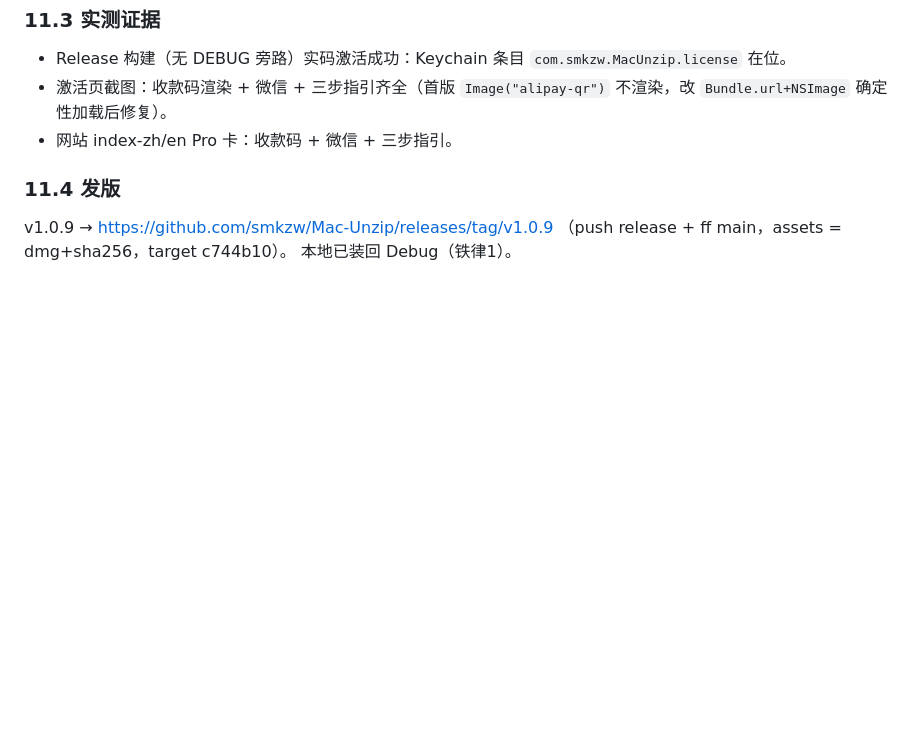
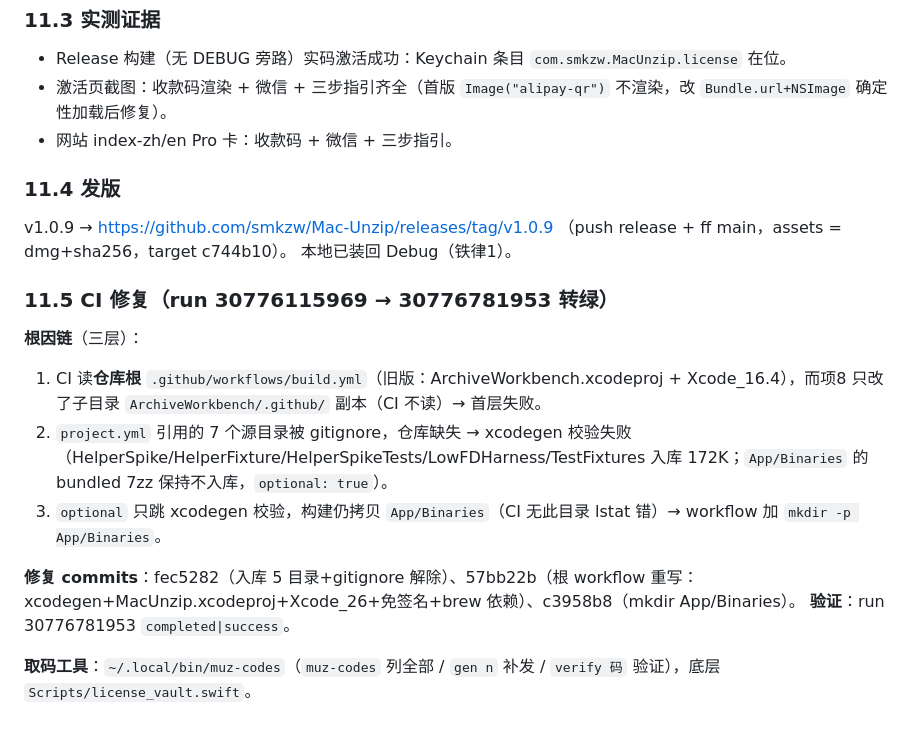
Before and after one commit to smkzw/Mac-Unzip, a Markdown page: ArchiveWorkbench/TAKEOVER_REPORT.md, the part around the change. GitHub-like rendering; blank space fills up the shorter version.

Commit message:
docs: §11.5 CI 修复记录 + 取码工具

```diff
--- a/ArchiveWorkbench/TAKEOVER_REPORT.md
+++ b/ArchiveWorkbench/TAKEOVER_REPORT.md
@@ -457,3 +457,15 @@ LicenseManager 双验证：Ed25519 签名 ‖ 哈希白名单 → Keychain 存
 v1.0.9 → https://github.com/smkzw/Mac-Unzip/releases/tag/v1.0.9
 （push release + ff main，assets = dmg+sha256，target c744b10）。
 本地已装回 Debug（铁律1）。
+
+### 11.5 CI 修复（run 30776115969 → 30776781953 转绿）
+
+**根因链**（三层）：
+1. CI 读**仓库根** `.github/workflows/build.yml`（旧版：ArchiveWorkbench.xcodeproj + Xcode_16.4），而项8 只改了子目录 `ArchiveWorkbench/.github/` 副本（CI 不读）→ 首层失败。
+2. `project.yml` 引用的 7 个源目录被 gitignore，仓库缺失 → xcodegen 校验失败（HelperSpike/HelperFixture/HelperSpikeTests/LowFDHarness/TestFixtures 入库 172K；`App/Binaries` 的 bundled 7zz 保持不入库，`optional: true`）。
+3. `optional` 只跳 xcodegen 校验，构建仍拷贝 `App/Binaries`（CI 无此目录 lstat 错）→ workflow 加 `mkdir -p App/Binaries`。
+
+**修复 commits**：fec5282（入库 5 目录+gitignore 解除）、57bb22b（根 workflow 重写：xcodegen+MacUnzip.xcodeproj+Xcode_26+免签名+brew 依赖）、c3958b8（mkdir App/Binaries）。
+**验证**：run 30776781953 `completed|success`。
+
+**取码工具**：`~/.local/bin/muz-codes`（`muz-codes` 列全部 / `gen n` 补发 / `verify 码` 验证），底层 `Scripts/license_vault.swift`。
```
